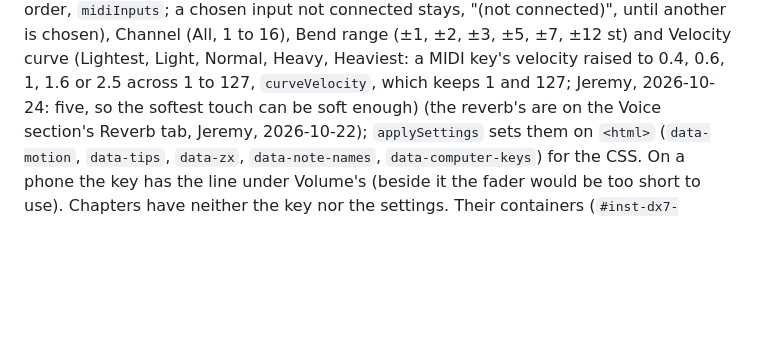
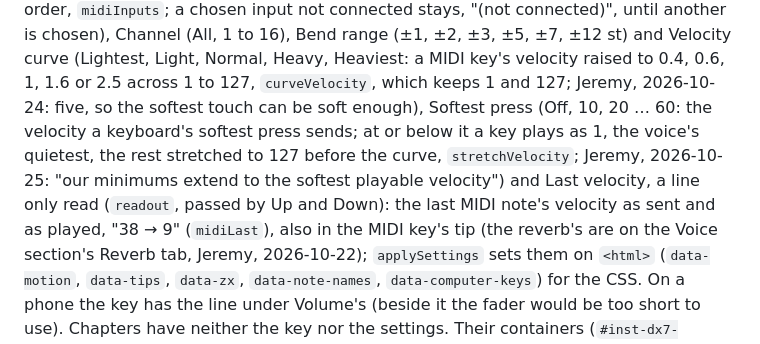
Before and after one commit to memestreak/fmlab, a Markdown page: CLAUDE.md, the part around the change. Drawn GitHub-style; blank space fills up the shorter version.

Commit message:
Docs: Softest press and Last velocity
CLAUDE.md describes the Softest press setting and the Last velocity
line on the MIDI tab.

```diff
--- a/CLAUDE.md
+++ b/CLAUDE.md
@@ -889,7 +889,13 @@ connected stays, "(not connected)", until another is chosen), Channel
 ±7, ±12 st) and Velocity curve (Lightest, Light, Normal, Heavy,
 Heaviest: a MIDI key's velocity raised to 0.4, 0.6, 1, 1.6 or 2.5 across
 1 to 127, `curveVelocity`, which keeps 1 and 127; Jeremy, 2026-10-24:
-five, so the softest touch can be soft enough) (the
+five, so the softest touch can be soft enough), Softest press (Off, 10,
+20 … 60: the velocity a keyboard's softest press sends; at or below it a
+key plays as 1, the voice's quietest, the rest stretched to 127 before the
+curve, `stretchVelocity`; Jeremy, 2026-10-25: "our minimums extend to the
+softest playable velocity") and Last velocity, a line only read
+(`readout`, passed by Up and Down): the last MIDI note's velocity as sent
+and as played, "38 → 9" (`midiLast`), also in the MIDI key's tip (the
 reverb's are on the Voice section's Reverb tab, Jeremy, 2026-10-22);
 `applySettings` sets them on `<html>` (`data-motion`, `data-tips`,
 `data-zx`, `data-note-names`, `data-computer-keys`) for the CSS. On a
```
